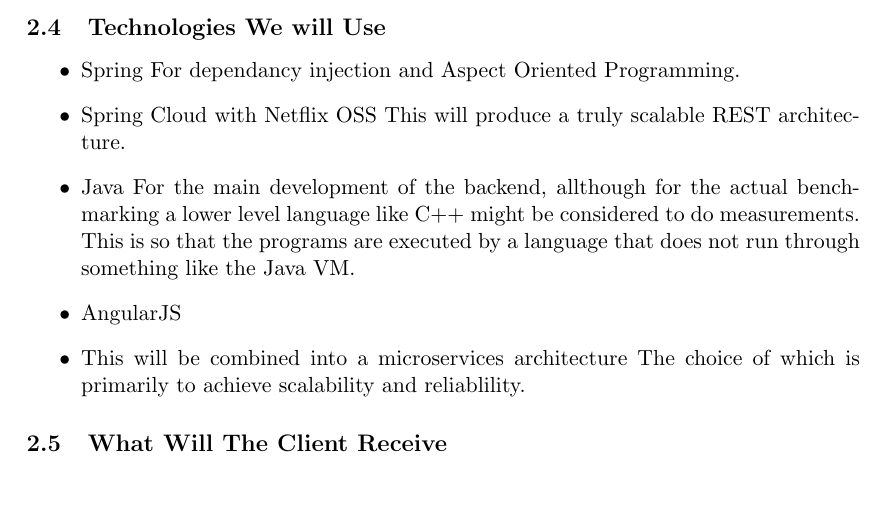
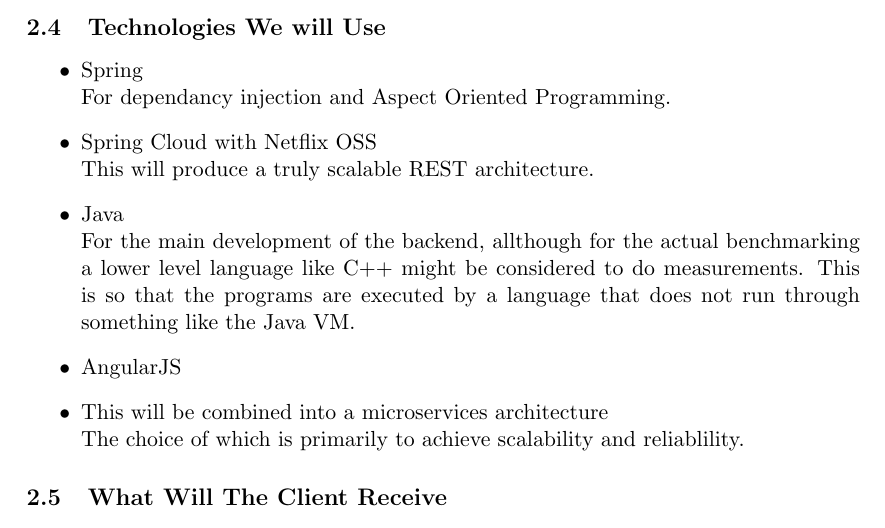
Before and after one commit to CodingInfinity/Tenders, a LaTeX paper (Project Tenders/BenchmarkService/benchmark_tender.tex, which reads Project Tenders/BenchmarkService/projectExecution.tex): part of page 8 of 8, cut so that both start at the same text, the shorter picture padded with empty space. Compiled offline with pdfLaTeX.

Commit message:
newlines added

```diff
--- a/Project Tenders/BenchmarkService/projectExecution.tex
+++ b/Project Tenders/BenchmarkService/projectExecution.tex
@@ -18,14 +18,14 @@
 
 \subsection{Technologies We will Use}
 \begin{itemize}
-	\item Spring
+	\item Spring\\
 	For dependancy injection and Aspect Oriented Programming.
-	\item Spring Cloud with Netflix OSS
+	\item Spring Cloud with Netflix OSS\\
 	This will produce a truly scalable REST architecture.
-	\item Java
+	\item Java\\
 	For the main development of the backend, allthough for the actual benchmarking a lower level language like C++ might be considered to do measurements. This is so that the programs are executed by a language that does not run through something like the Java VM.
 	\item AngularJS
-	\item This will be combined into a microservices architecture
+	\item This will be combined into a microservices architecture\\
 	The choice of which is primarily to achieve scalability and reliablility.
 \end{itemize}
 
```
